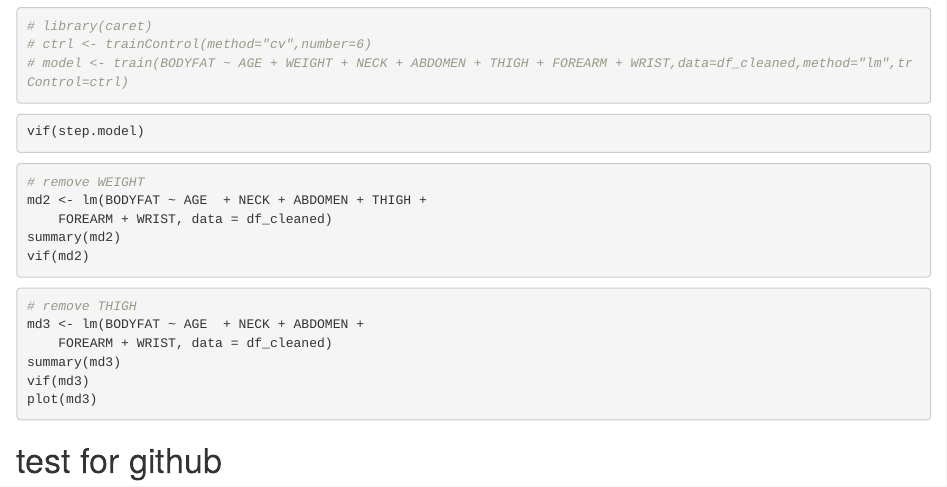
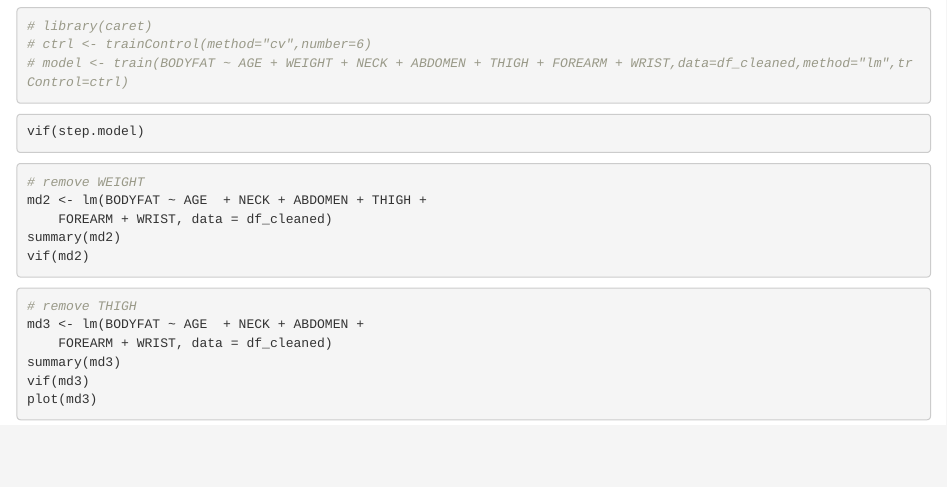
Before and after one commit to rzhao-99/STAT628-module2, an R Markdown document (module2.Rmd): the page in a window 1100 px wide, from 640 px down. Rendered offline with R 4.5, knitr and Pandoc, with nearby package versions; the code chunks are not run, so their results and figures are left out.

Commit message:
delete github line for test

````diff
--- a/module2.Rmd
+++ b/module2.Rmd
@@ -61,6 +61,3 @@ summary(md3)
 vif(md3)
 plot(md3)
 ```
-
-
-# test for github
````
